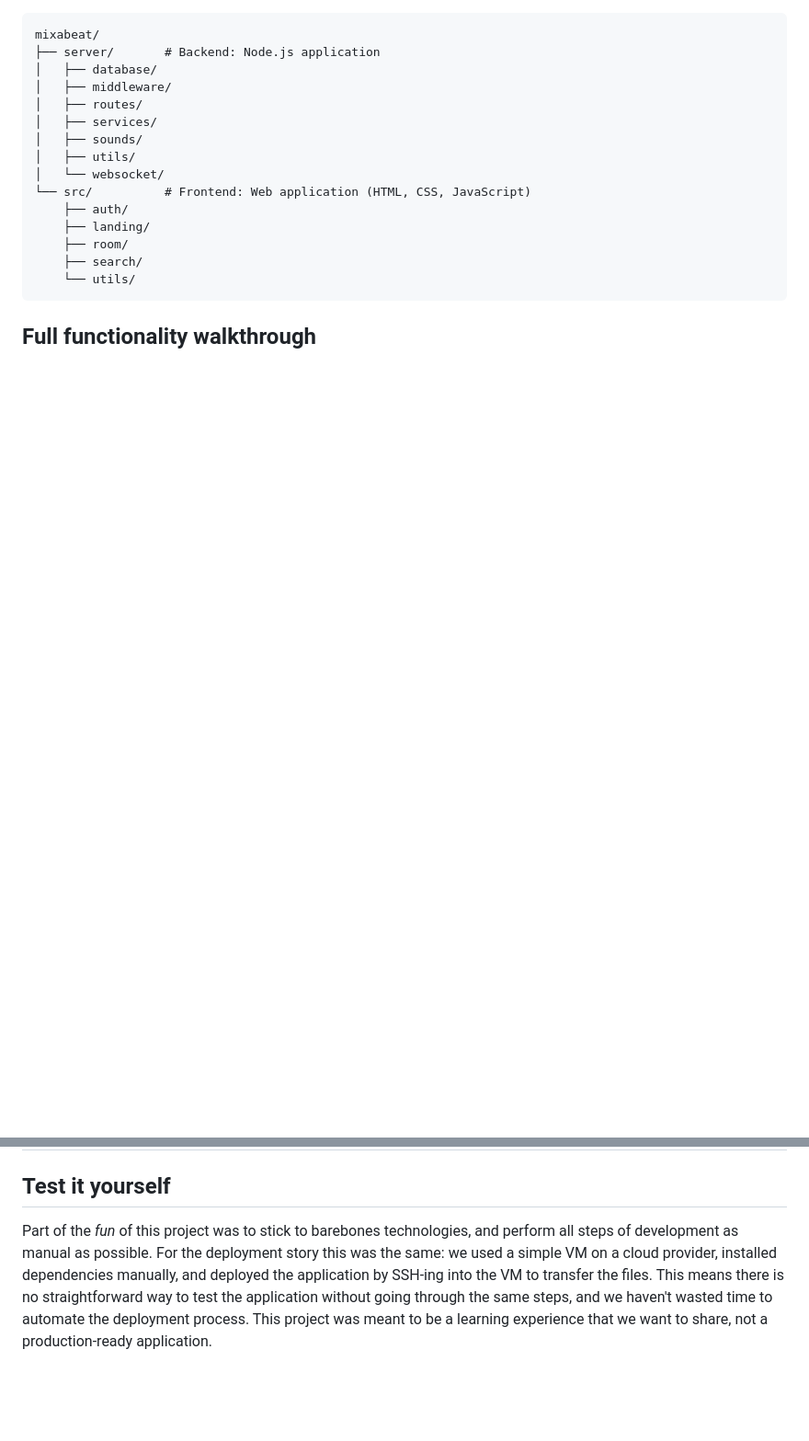
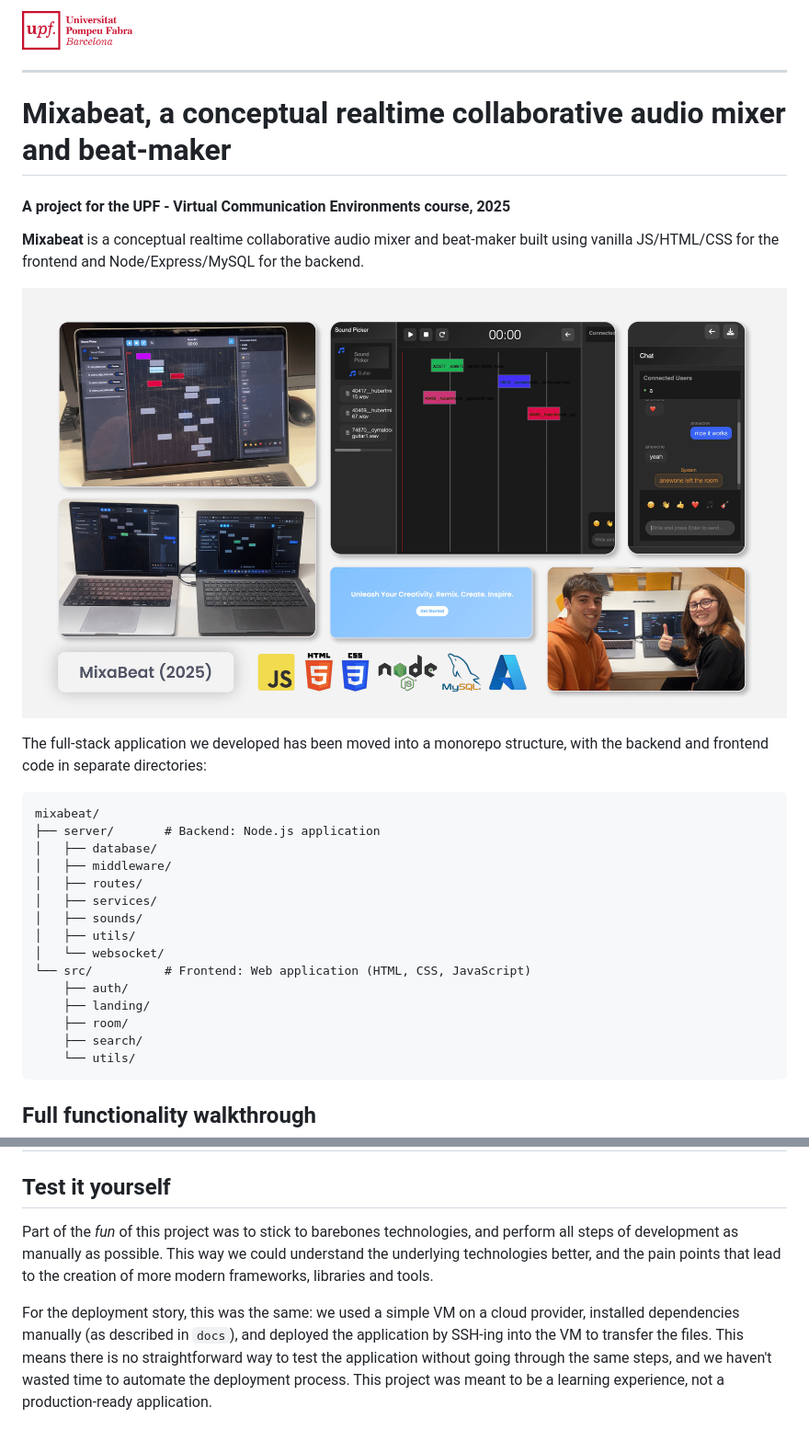
Before and after one commit to uripont/mixabeat, a Markdown page: README.md, 2 parts joined by grey strips. Shown: that part at 92% size. Drawn GitHub-style; pictures changed too: docs/readme_collage.png (added), docs/upf_logo.png (added); blank space fills up the shorter version.

````diff
--- a/README.md
+++ b/README.md
@@ -1,3 +1,16 @@
+<img src="docs/upf_logo.png" width="120">
+
+---
+
+# Mixabeat, a conceptual realtime collaborative audio mixer and beat-maker
+
+#### A project for the **UPF - Virtual Communication Environments** course, 2025
+
+**Mixabeat** is a conceptual realtime collaborative audio mixer and beat-maker built using vanilla JS/HTML/CSS for the frontend and Node/Express/MySQL for the backend.
+
+![Mixabeat overview](docs/readme_collage.png)
+
+The full-stack application we developed has been moved into a monorepo structure, with the backend and frontend code in separate directories:
 
 ```plaintext
 mixabeat/
@@ -23,4 +36,6 @@ mixabeat/
 
 ## Test it yourself
 
-Part of the *fun* of this project was to stick to barebones technologies, and perform all steps of development as manual as possible. For the deployment story this was the same: we used a simple VM on a cloud provider, installed dependencies manually, and deployed the application by SSH-ing into the VM to transfer the files. This means there is no straightforward way to test the application without going through the same steps, and we haven't wasted time to automate the deployment process. This project was meant to be a learning experience that we want to share, not a production-ready application.
+Part of the *fun* of this project was to stick to barebones technologies, and perform all steps of development as manually as possible. This way we could understand the underlying technologies better, and the pain points that lead to the creation of more modern frameworks, libraries and tools.
+
+For the deployment story, this was the same: we used a simple VM on a cloud provider, installed dependencies manually (as described in `docs`), and deployed the application by SSH-ing into the VM to transfer the files. This means there is no straightforward way to test the application without going through the same steps, and we haven't wasted time to automate the deployment process. This project was meant to be a learning experience, not a production-ready application.
````
Also changed, not shown: 1 other file.
